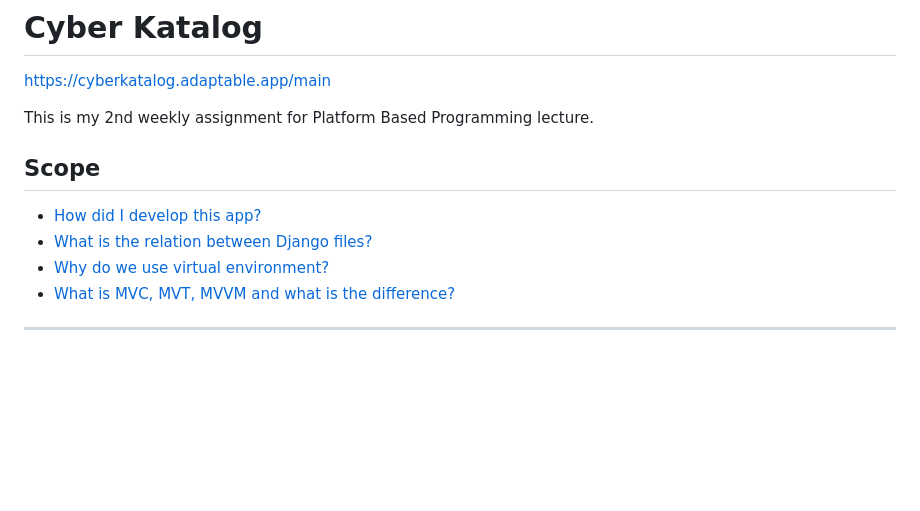
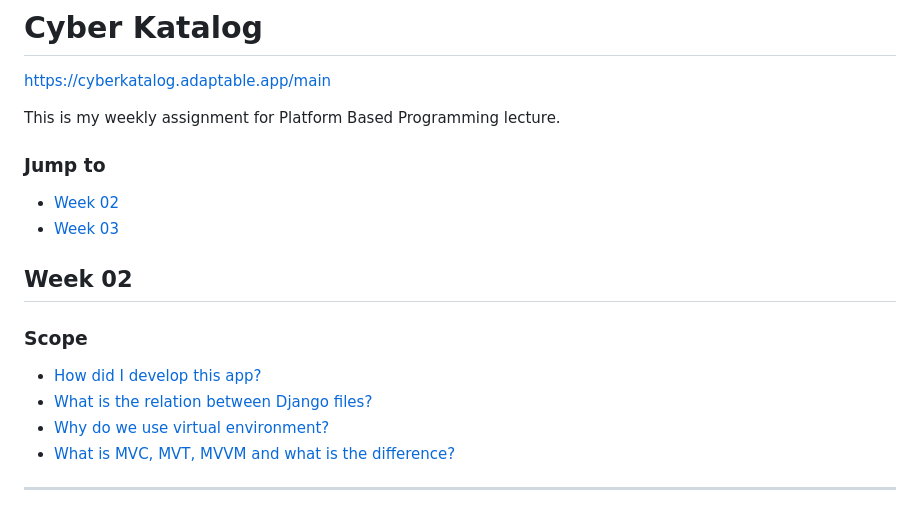
Before and after one commit to CyberSleeper/e_katalog, a Markdown page: README.md, the part around one of its changes. Rendered like a GitHub page; blank space fills up the shorter version.

```diff
--- a/README.md
+++ b/README.md
@@ -2,13 +2,19 @@
 
 https://cyberkatalog.adaptable.app/main
 
-This is my 2nd weekly assignment for Platform Based Programming lecture.
+This is my weekly assignment for Platform Based Programming lecture.
 
-## Scope
-- [How did I develop this app?](#first)
-- [What is the relation between Django files?](#second)
-- [Why do we use virtual environment?](#third)
-- [What is MVC, MVT, MVVM and what is the difference?](#fourth)
+### Jump to
+- [Week 02](#week-02)
+- [Week 03](#week-03)
+
+## Week 02
+
+### Scope
+- [How did I develop this app?](#how-did-i-develop-this-app)
+- [What is the relation between Django files?](#what-is-the-relation-between-urlspy-viewspy-modelspy-and-html-file)
+- [Why do we use virtual environment?](#why-do-we-use-virtual-environment)
+- [What is MVC, MVT, MVVM and what is the difference?](#what-is-mvc-mvt-mvvm-and-what-is-the-difference)
 
 ---
 
```
Also changed, not shown: other parts of README.md (+76 -8 lines).
